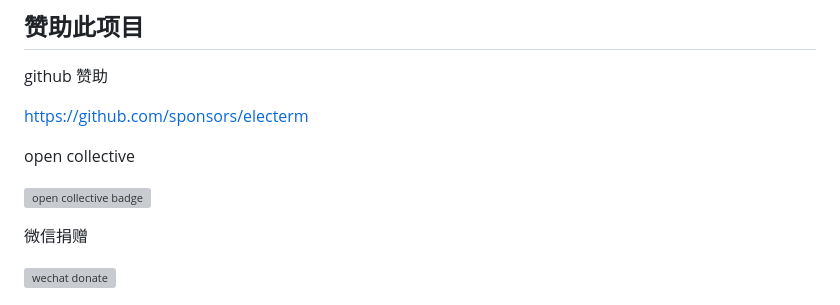
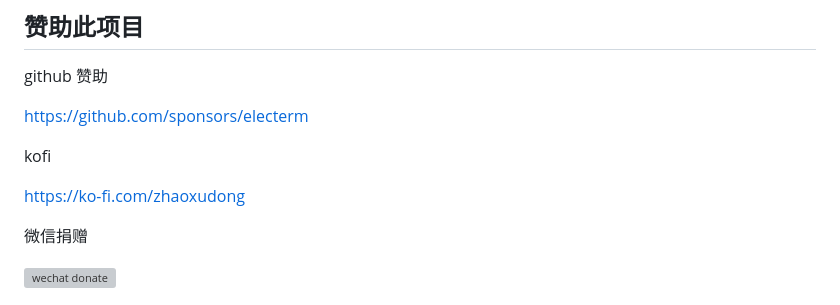
Before and after one commit to electerm/electerm-web, a Markdown page: README_cn.md, the part around the change. Drawn GitHub-style; grey boxes are pictures that could not be loaded.

```diff
--- a/README_cn.md
+++ b/README_cn.md
@@ -61,9 +61,9 @@ github 赞助
 
 [https://github.com/sponsors/electerm](https://github.com/sponsors/electerm)
 
-open collective
+kofi
 
-[![open collective badge](https://opencollective.com/electerm/tiers/backer.svg?avatarHeight=36&width=600)](https://opencollective.com/electerm)
+[https://ko-fi.com/zhaoxudong](https://ko-fi.com/zhaoxudong)
 
 微信捐赠
 
```
Also changed, not shown: README.md (+2 -2 lines).
